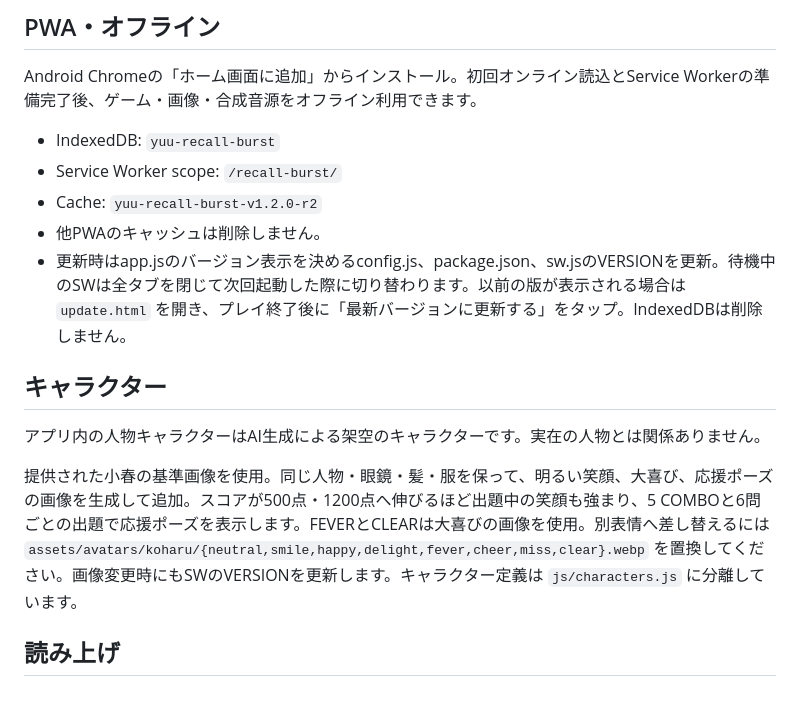
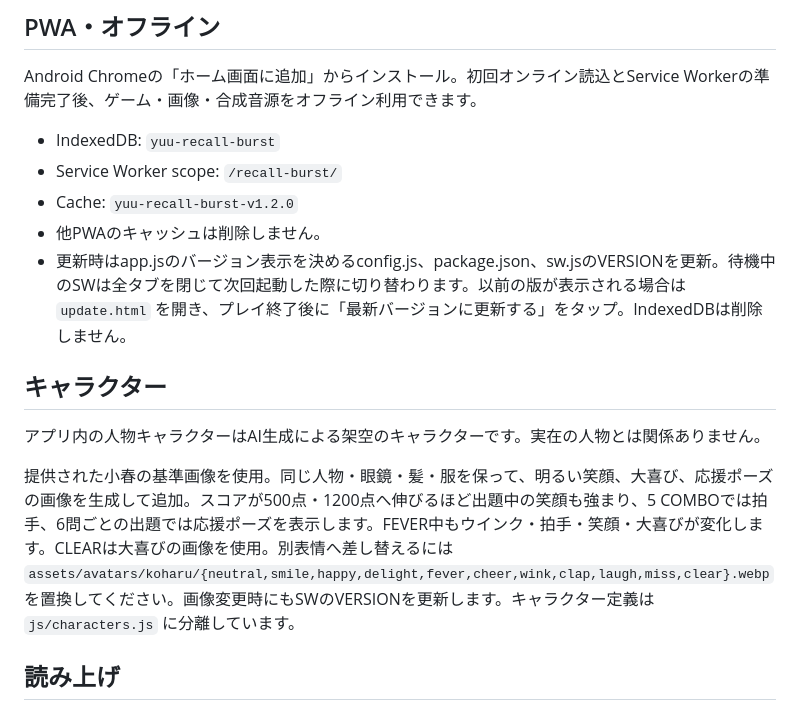
Before and after one commit to yuuuh26/recall-burst, a Markdown page: README.md, the part around the change. Rendered like a GitHub page.

Commit message:
docs: record v1.2.0 public mobile verification and asset details

```diff
--- a/README.md
+++ b/README.md
@@ -26,7 +26,7 @@ Android Chromeの「ホーム画面に追加」からインストール。初回
 
 - IndexedDB: `yuu-recall-burst`
 - Service Worker scope: `/recall-burst/`
-- Cache: `yuu-recall-burst-v1.2.0-r2`
+- Cache: `yuu-recall-burst-v1.2.0`
 - 他PWAのキャッシュは削除しません。
 - 更新時はapp.jsのバージョン表示を決めるconfig.js、package.json、sw.jsのVERSIONを更新。待機中のSWは全タブを閉じて次回起動した際に切り替わります。以前の版が表示される場合は `update.html` を開き、プレイ終了後に「最新バージョンに更新する」をタップ。IndexedDBは削除しません。
 
@@ -34,7 +34,7 @@ Android Chromeの「ホーム画面に追加」からインストール。初回
 
 アプリ内の人物キャラクターはAI生成による架空のキャラクターです。実在の人物とは関係ありません。
 
-提供された小春の基準画像を使用。同じ人物・眼鏡・髪・服を保って、明るい笑顔、大喜び、応援ポーズの画像を生成して追加。スコアが500点・1200点へ伸びるほど出題中の笑顔も強まり、5 COMBOと6問ごとの出題で応援ポーズを表示します。FEVERとCLEARは大喜びの画像を使用。別表情へ差し替えるには `assets/avatars/koharu/{neutral,smile,happy,delight,fever,cheer,miss,clear}.webp` を置換してください。画像変更時にもSWのVERSIONを更新します。キャラクター定義は `js/characters.js` に分離しています。
+提供された小春の基準画像を使用。同じ人物・眼鏡・髪・服を保って、明るい笑顔、大喜び、応援ポーズの画像を生成して追加。スコアが500点・1200点へ伸びるほど出題中の笑顔も強まり、5 COMBOでは拍手、6問ごとの出題では応援ポーズを表示します。FEVER中もウインク・拍手・笑顔・大喜びが変化します。CLEARは大喜びの画像を使用。別表情へ差し替えるには `assets/avatars/koharu/{neutral,smile,happy,delight,fever,cheer,wink,clap,laugh,miss,clear}.webp` を置換してください。画像変更時にもSWのVERSIONを更新します。キャラクター定義は `js/characters.js` に分離しています。
 
 ## 読み上げ
 
```
Also changed, not shown: docs/verification-v1.2.md (added, +13 -0 lines).
